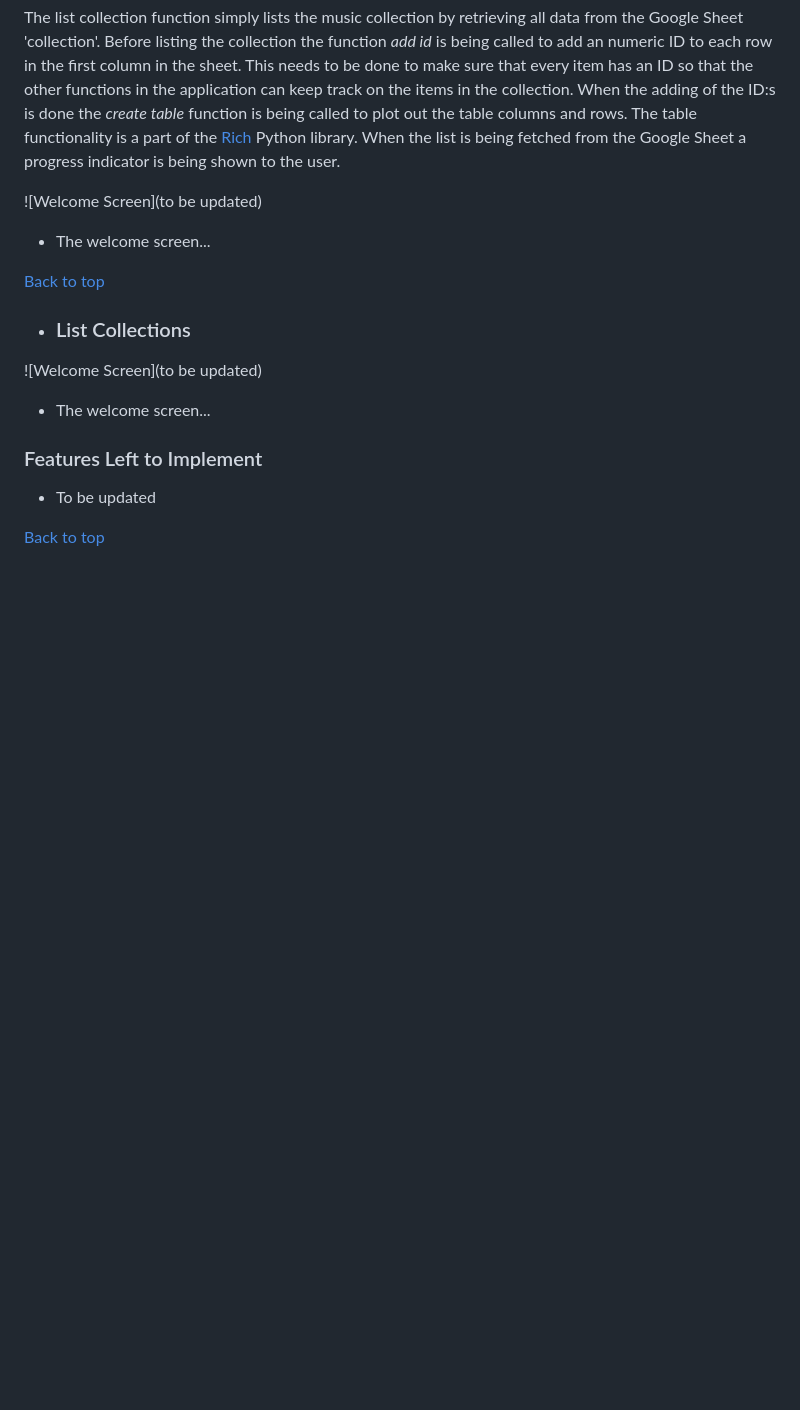
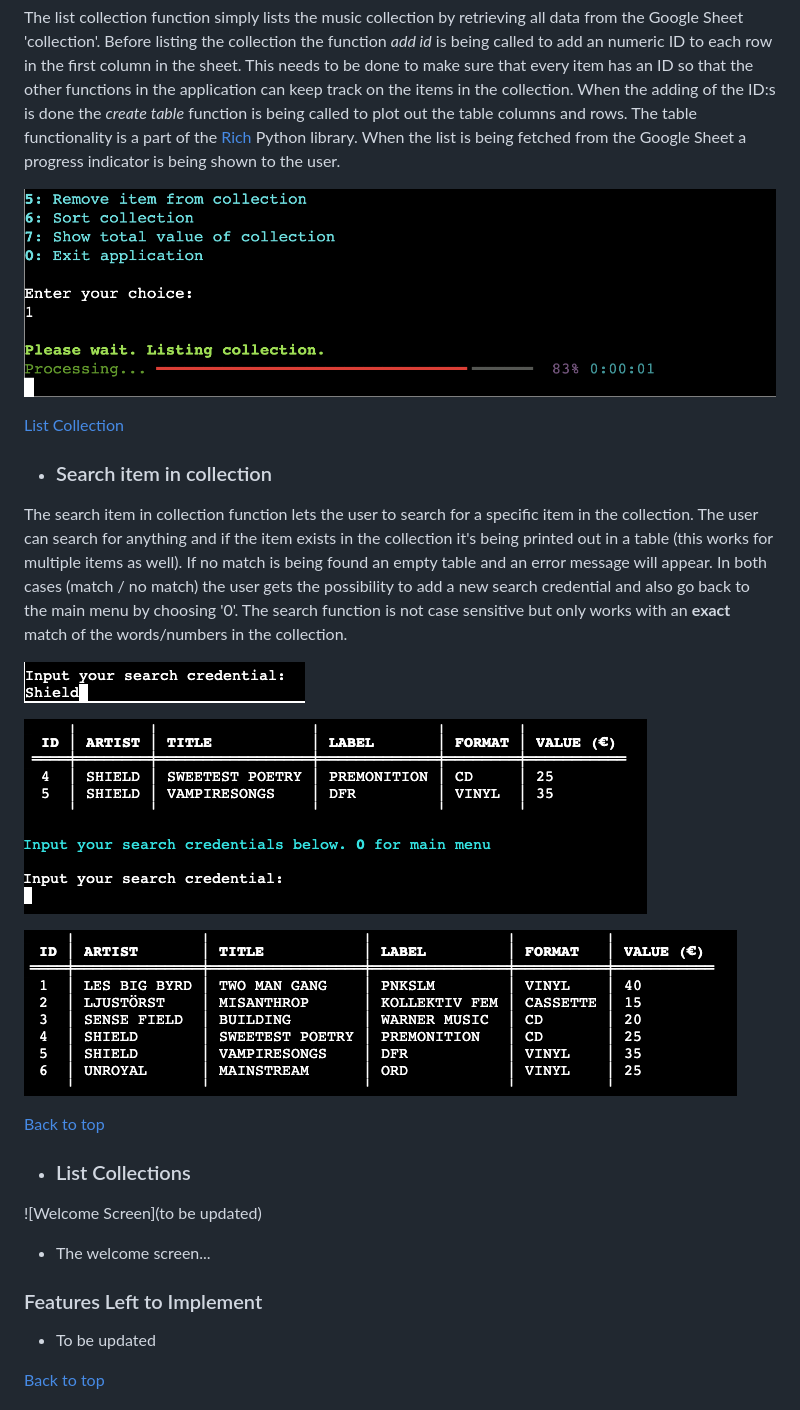
Before and after one commit to worldofmarcus/project-portfolio-3, a Markdown page: README.md, the part around the change. Rendered like a GitHub page; pictures changed too: readme/assets/images/list_collection.png (added), readme/assets/images/list_progress.png (added), readme/assets/images/search_credential.png (added); blank space fills up the shorter version.

```diff
--- a/README.md
+++ b/README.md
@@ -124,9 +124,21 @@ When the application starts it calls the *main function* which *clears the scree
 * ### List Collection
 The list collection function simply lists the music collection by retrieving all data from the Google Sheet 'collection'. Before listing the collection the function *add id* is being called to add an numeric ID to each row in the first column in the sheet. This needs to be done to make sure that every item has an ID so that the other functions in the application can keep track on the items in the collection. When the adding of the ID:s is done the *create table* function is being called to plot out the table columns and rows. The table functionality is a part of the [Rich](https://rich.readthedocs.io/en/stable/introduction.html) Python library. When the list is being fetched from the Google Sheet a progress indicator is being shown to the user.
 
- ![Welcome Screen](to be updated)
+![List Collection Progress](readme/assets/images/list_progress.png)
 
-  * The welcome screen...
+[List Collection](readme/assets/images/list_collection.png)
+
+* ### Search item in collection
+The search item in collection function lets the user to search for a specific item in the collection. The user can search for anything and if the item exists in the collection it's being printed out in a table (this works for multiple items as well). If no match is being found an empty table and an error message will appear. In both cases (match / no match) the user gets the possibility to add a new search credential and also go back to the main menu by choosing '0'. The search function is not case sensitive but only works with an  **exact** match of the words/numbers in the collection.
+
+![Search Credential](readme/assets/images/search_credential.png)
+
+ ![Search Match](readme/assets/images/search_match.png)
+
+
+ ![Search No Match](readme/assets/images/list_collection.png)
+
+
 
 [Back to top](<#table-of-content>)
 
```
Also changed, not shown: 1 other file.
